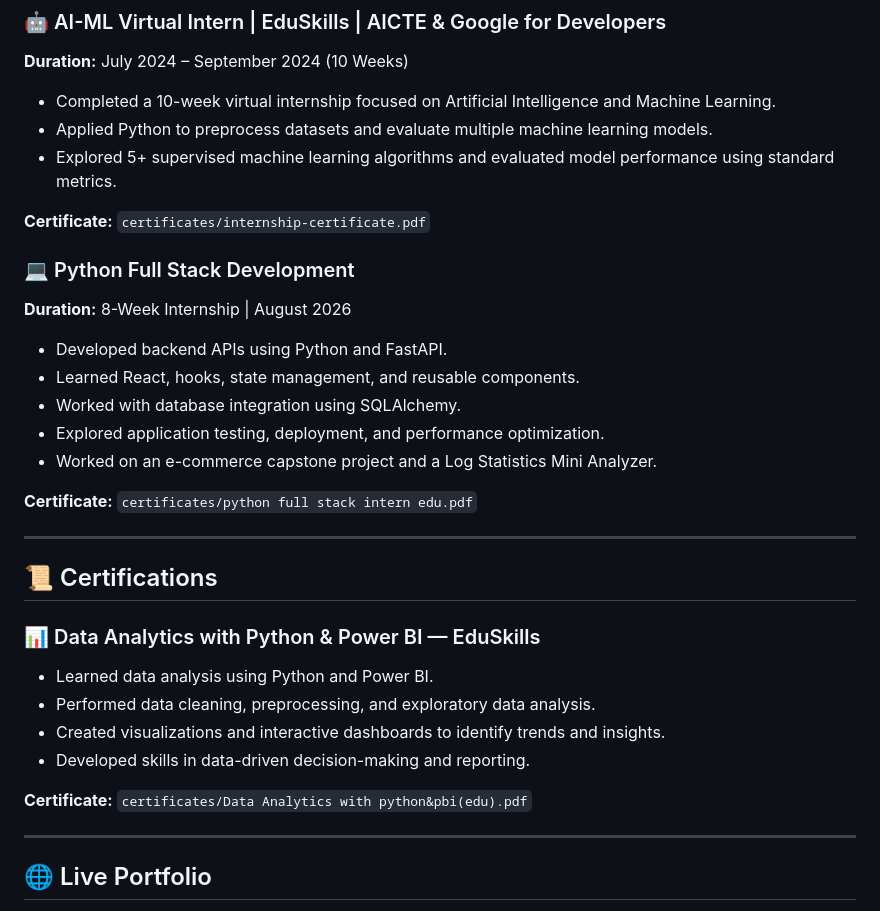
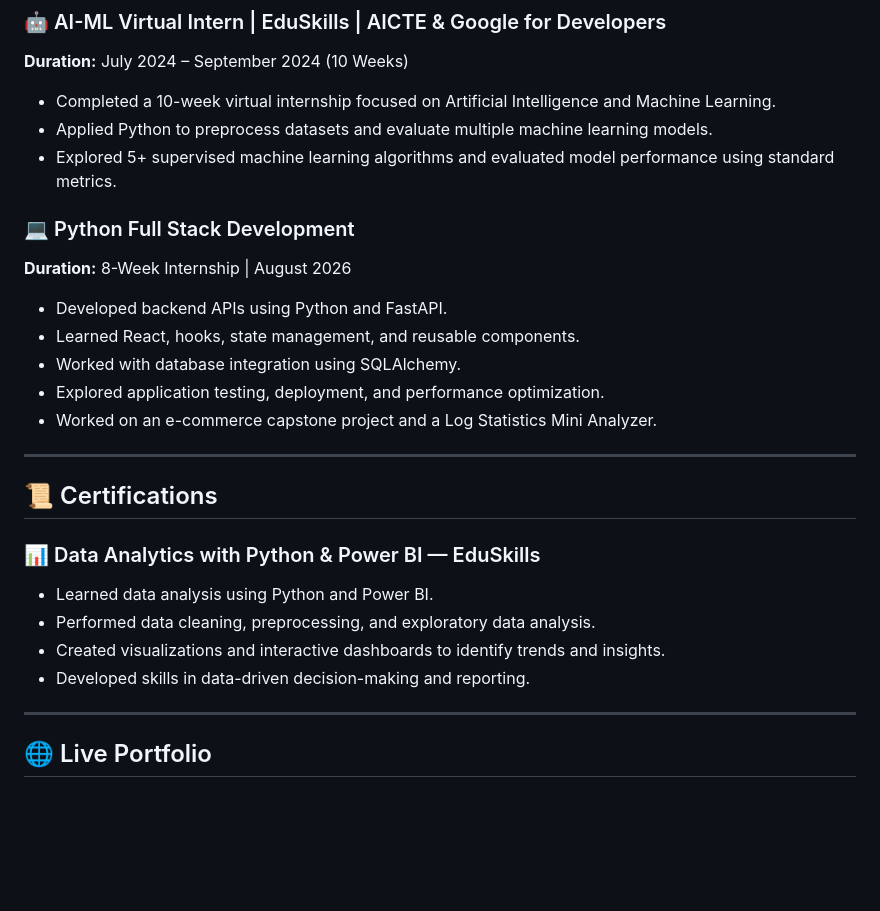
Before and after one commit to Hemavathi0611/Hemavathi-Portfolio, a Markdown page: README.md, the part around the change. Rendered like a GitHub page; blank space fills up the shorter version.

```diff
--- a/README.md
+++ b/README.md
@@ -77,7 +77,7 @@ Completed five exploratory data analysis projects using the following datasets:
 - Applied Python to preprocess datasets and evaluate multiple machine learning models.
 - Explored 5+ supervised machine learning algorithms and evaluated model performance using standard metrics.
 
-**Certificate:** `certificates/internship-certificate.pdf`
+
 
 ### 💻 Python Full Stack Development
 
@@ -89,7 +89,7 @@ Completed five exploratory data analysis projects using the following datasets:
 - Explored application testing, deployment, and performance optimization.
 - Worked on an e-commerce capstone project and a Log Statistics Mini Analyzer.
 
-**Certificate:** `certificates/python full stack intern edu.pdf`
+
 
 ---
 
@@ -102,7 +102,7 @@ Completed five exploratory data analysis projects using the following datasets:
 - Created visualizations and interactive dashboards to identify trends and insights.
 - Developed skills in data-driven decision-making and reporting.
 
-**Certificate:** `certificates/Data Analytics with python&pbi(edu).pdf`
+
 
 ---
 
```
